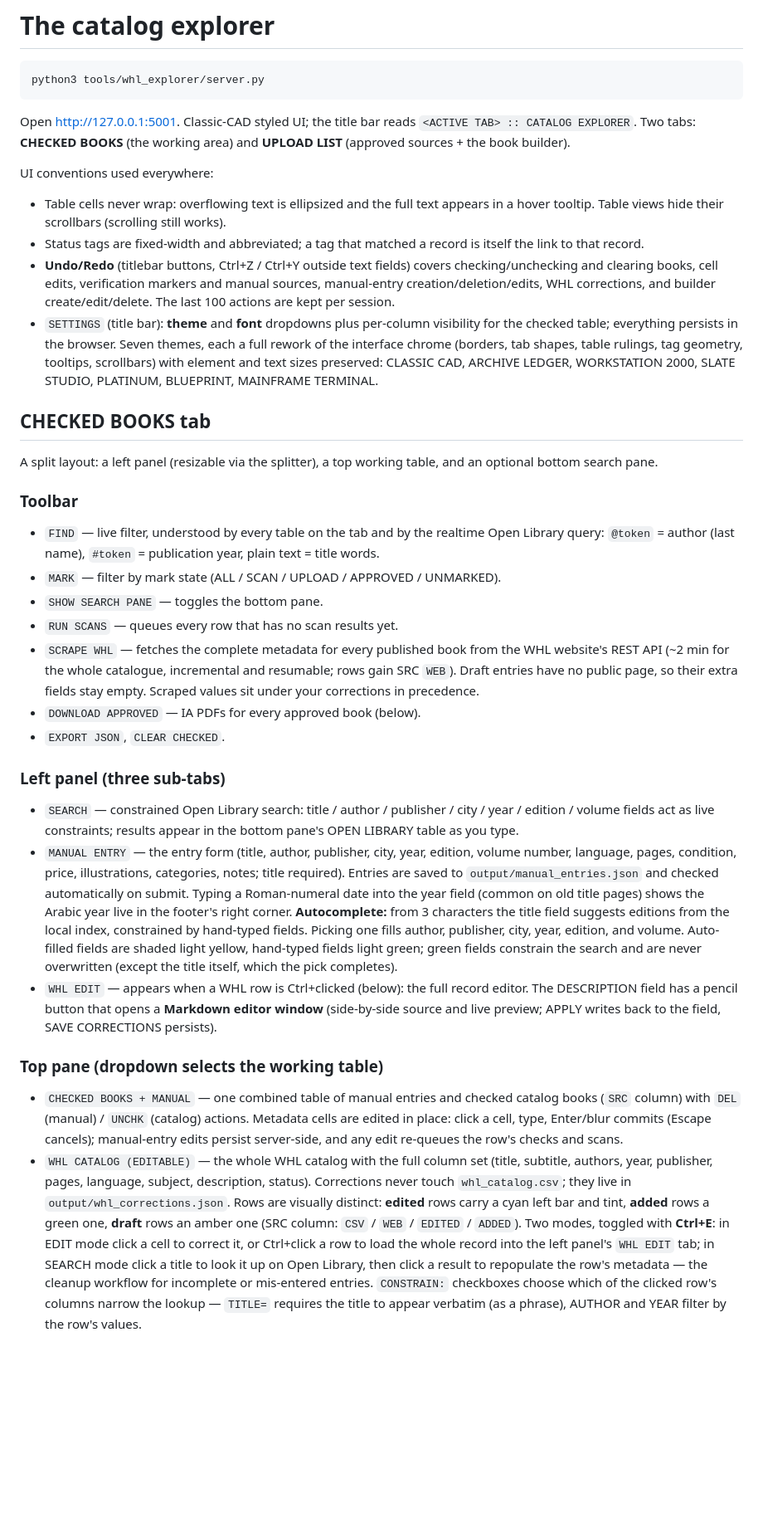
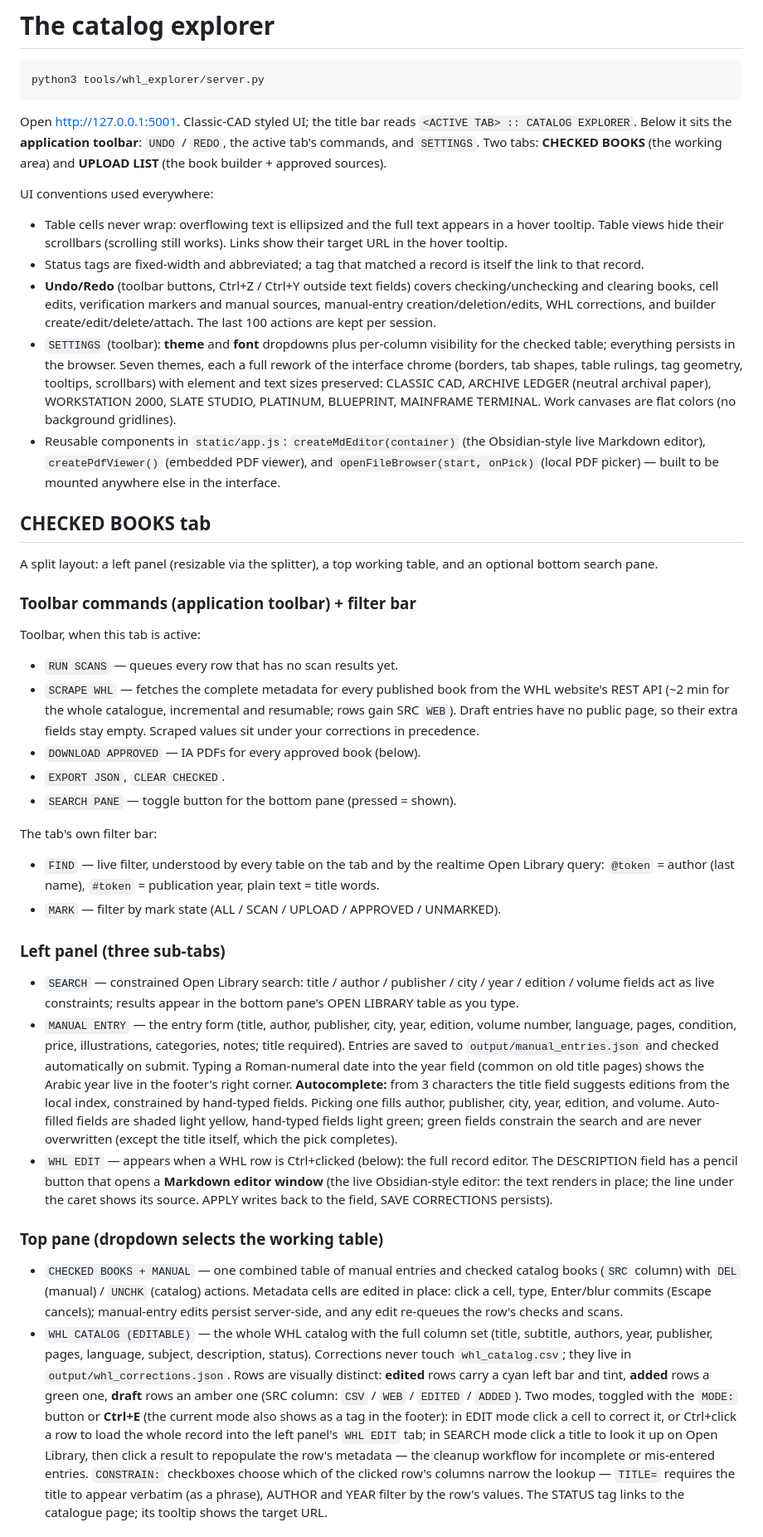
Before and after one commit to maj-6/library-tool, a Markdown page: tools/README.md, the part around one of its changes. Shown at 83% size. Drawn GitHub-style; blank space fills up the shorter version.

Commit message:
Docs: v2.1 toolbar, live Markdown editor, and PDF source workflow

````diff
--- a/tools/README.md
+++ b/tools/README.md
@@ -63,40 +63,44 @@ python3 tools/whl_explorer/server.py
 ```
 
 Open http://127.0.0.1:5001. Classic-CAD styled UI; the title bar reads
-`<ACTIVE TAB> :: CATALOG EXPLORER`. Two tabs: **CHECKED BOOKS** (the working
-area) and **UPLOAD LIST** (approved sources + the book builder).
+`<ACTIVE TAB> :: CATALOG EXPLORER`. Below it sits the **application
+toolbar**: `UNDO` / `REDO`, the active tab's commands, and `SETTINGS`.
+Two tabs: **CHECKED BOOKS** (the working area) and **UPLOAD LIST** (the
+book builder + approved sources).
 
 UI conventions used everywhere:
 
 - Table cells never wrap: overflowing text is ellipsized and the full text
   appears in a hover tooltip. Table views hide their scrollbars (scrolling
-  still works).
+  still works). Links show their target URL in the hover tooltip.
 - Status tags are fixed-width and abbreviated; a tag that matched a record
   is itself the link to that record.
-- **Undo/Redo** (titlebar buttons, Ctrl+Z / Ctrl+Y outside text fields)
+- **Undo/Redo** (toolbar buttons, Ctrl+Z / Ctrl+Y outside text fields)
   covers checking/unchecking and clearing books, cell edits, verification
   markers and manual sources, manual-entry creation/deletion/edits, WHL
-  corrections, and builder create/edit/delete. The last 100 actions are
-  kept per session.
-- `SETTINGS` (title bar): **theme** and **font** dropdowns plus per-column
+  corrections, and builder create/edit/delete/attach. The last 100 actions
+  are kept per session.
+- `SETTINGS` (toolbar): **theme** and **font** dropdowns plus per-column
   visibility for the checked table; everything persists in the browser.
   Seven themes, each a full rework of the interface chrome (borders, tab
   shapes, table rulings, tag geometry, tooltips, scrollbars) with element
-  and text sizes preserved: CLASSIC CAD, ARCHIVE LEDGER, WORKSTATION 2000,
-  SLATE STUDIO, PLATINUM, BLUEPRINT, MAINFRAME TERMINAL.
+  and text sizes preserved: CLASSIC CAD, ARCHIVE LEDGER (neutral archival
+  paper), WORKSTATION 2000, SLATE STUDIO, PLATINUM, BLUEPRINT, MAINFRAME
+  TERMINAL. Work canvases are flat colors (no background gridlines).
+- Reusable components in `static/app.js`: `createMdEditor(container)` (the
+  Obsidian-style live Markdown editor), `createPdfViewer()` (embedded PDF
+  viewer), and `openFileBrowser(start, onPick)` (local PDF picker) — built
+  to be mounted anywhere else in the interface.
 
 ## CHECKED BOOKS tab
 
 A split layout: a left panel (resizable via the splitter), a top working
 table, and an optional bottom search pane.
 
-### Toolbar
+### Toolbar commands (application toolbar) + filter bar
 
-- `FIND` — live filter, understood by every table on the tab and by the
-  realtime Open Library query: `@token` = author (last name), `#token` =
-  publication year, plain text = title words.
-- `MARK` — filter by mark state (ALL / SCAN / UPLOAD / APPROVED / UNMARKED).
-- `SHOW SEARCH PANE` — toggles the bottom pane.
+Toolbar, when this tab is active:
+
 - `RUN SCANS` — queues every row that has no scan results yet.
 - `SCRAPE WHL` — fetches the complete metadata for every published book
   from the WHL website's REST API (~2 min for the whole catalogue,
@@ -105,6 +109,14 @@ table, and an optional bottom search pane.
   your corrections in precedence.
 - `DOWNLOAD APPROVED` — IA PDFs for every approved book (below).
 - `EXPORT JSON`, `CLEAR CHECKED`.
+- `SEARCH PANE` — toggle button for the bottom pane (pressed = shown).
+
+The tab's own filter bar:
+
+- `FIND` — live filter, understood by every table on the tab and by the
+  realtime Open Library query: `@token` = author (last name), `#token` =
+  publication year, plain text = title words.
+- `MARK` — filter by mark state (ALL / SCAN / UPLOAD / APPROVED / UNMARKED).
 
 ### Left panel (three sub-tabs)
 
@@ -125,8 +137,9 @@ table, and an optional bottom search pane.
   which the pick completes).
 - `WHL EDIT` — appears when a WHL row is Ctrl+clicked (below): the full
   record editor. The DESCRIPTION field has a pencil button that opens a
-  **Markdown editor window** (side-by-side source and live preview;
-  APPLY writes back to the field, SAVE CORRECTIONS persists).
+  **Markdown editor window** (the live Obsidian-style editor: the text
+  renders in place; the line under the caret shows its source. APPLY
+  writes back to the field, SAVE CORRECTIONS persists).
 
 ### Top pane (dropdown selects the working table)
 
@@ -142,12 +155,14 @@ table, and an optional bottom search pane.
   **edited** rows carry a cyan left bar and tint, **added** rows a green
   one, **draft** rows an amber one (SRC column: `CSV` / `WEB` / `EDITED` /
   `ADDED`).
-  Two modes, toggled with **Ctrl+E**: in EDIT mode click a cell to correct
-  it, or Ctrl+click a row to load the whole record into the left panel's
-  `WHL EDIT` tab; in SEARCH mode click a title to look it up on Open
-  Library, then click a result to repopulate the row's metadata — the
+  Two modes, toggled with the `MODE:` button or **Ctrl+E** (the current
+  mode also shows as a tag in the footer): in EDIT mode click a cell to
+  correct it, or Ctrl+click a row to load the whole record into the left
+  panel's `WHL EDIT` tab; in SEARCH mode click a title to look it up on
+  Open Library, then click a result to repopulate the row's metadata — the
   cleanup workflow for incomplete or mis-entered entries. `CONSTRAIN:`
   checkboxes choose which of the clicked row's columns narrow the lookup —
   `TITLE=` requires the title to appear verbatim (as a phrase), AUTHOR and
-  YEAR filter by the row's values.
+  YEAR filter by the row's values. The STATUS tag links to the catalogue
+  page; its tooltip shows the target URL.
 
````
Also changed, not shown: other parts of tools/README.md (+31 -15 lines), REQUIREMENTS.md (+17 -0 lines).
